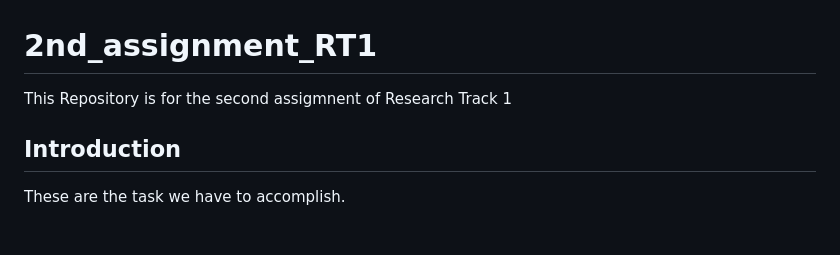
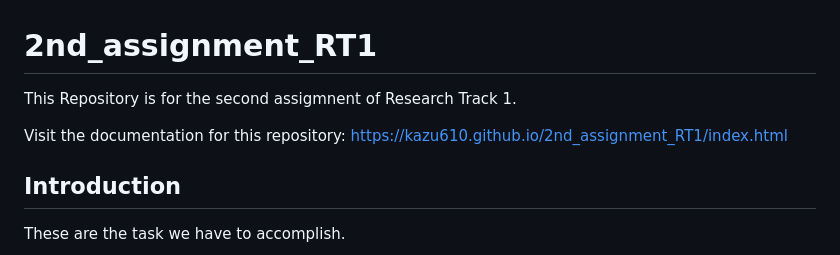
Before and after one commit to kazu610/2nd_assignment_RT1, a Markdown page: README.md, the part around the change. Rendered like a GitHub page; blank space fills up the shorter version.

```diff
--- a/README.md
+++ b/README.md
@@ -1,7 +1,10 @@
 2nd_assignment_RT1
 ================================
 
-This Repository is for the second assigmnent of Research Track 1
+This Repository is for the second assigmnent of Research Track 1.
+
+Visit the documentation for this repository:
+https://kazu610.github.io/2nd_assignment_RT1/index.html
 
 Introduction
 ------------
```
